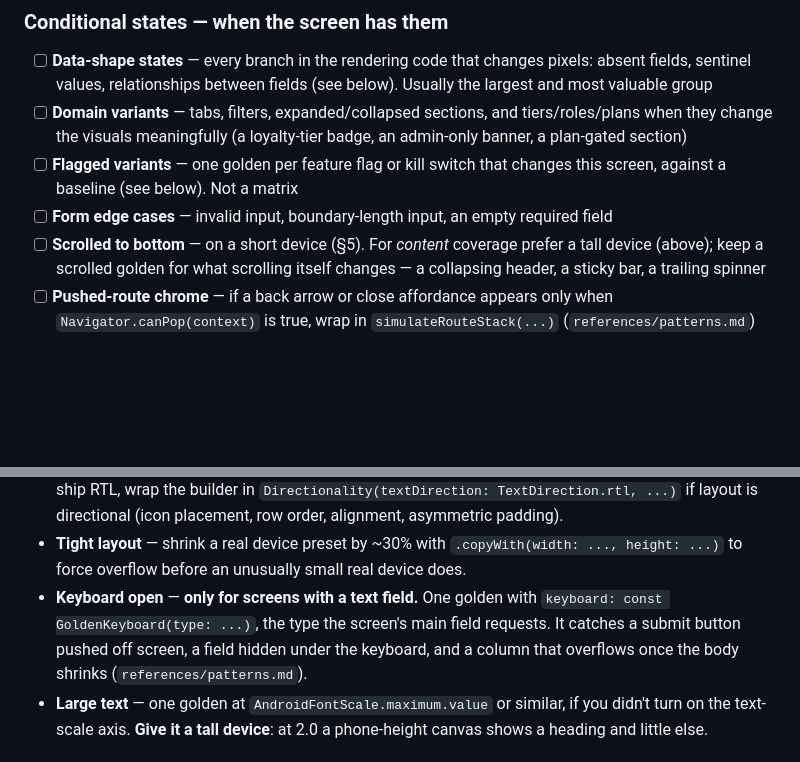
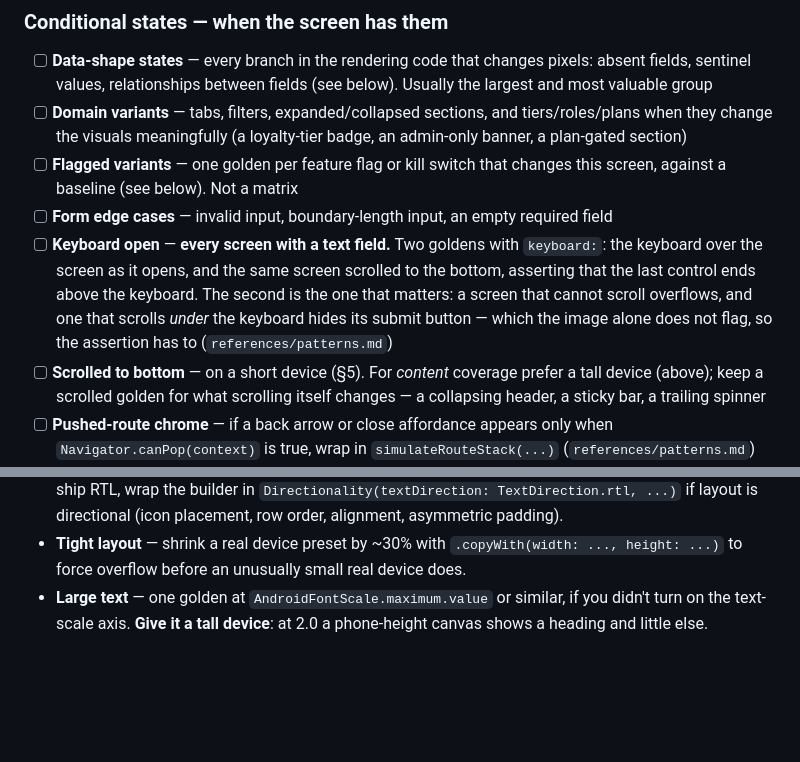
Before and after one commit to dmkasperski/golden_test, a Markdown page: skills/golden_test-route/SKILL.md, 2 parts joined by grey strips. Rendered like a GitHub page; blank space fills up the shorter version.

Commit message:
docs(skills): a keyboard golden for every screen with a text field
The route skill moves the keyboard from an optional stress variant to a
conditional state: every screen with an input gets the keyboard over the
screen as it opens, and the screen scrolled to the bottom with an
assertion that the last control ends above the keyboard.

The assertion is the point. Checked against three screens in a scratch
test: fields in a Column overflow and fail on their own, a scroll view
padded for the inset passes, and a scroll view with
resizeToAvoidBottomInset: false and no padding scrolls fine but leaves
the submit button under the keyboard (bottom 560 > keyboard top 516).
The image alone shows only a keyboard there, and tester.tap still
succeeds because the keyboard is painted, not hit-tested.

The widget skill gets a note for sheets with inputs: the content check
belongs to the sheet's golden, the lift to the screen that opens it.

Co-Authored-By: Claude Opus 5.5 <noreply@anthropic.com>

```diff
--- a/skills/golden_test-route/SKILL.md
+++ b/skills/golden_test-route/SKILL.md
@@ -138,6 +138,13 @@ a quota — a static settings screen needs far less than a checkout flow.
       changes this screen, against a baseline (see below). Not a matrix
 - [ ] **Form edge cases** — invalid input, boundary-length input, an empty
       required field
+- [ ] **Keyboard open** — **every screen with a text field.** Two goldens
+      with `keyboard:`: the keyboard over the screen as it opens, and the
+      same screen scrolled to the bottom, asserting that the last control
+      ends above the keyboard. The second is the one that matters: a screen
+      that cannot scroll overflows, and one that scrolls *under* the keyboard
+      hides its submit button — which the image alone does not flag, so the
+      assertion has to (`references/patterns.md`)
 - [ ] **Scrolled to bottom** — on a short device (§5). For *content* coverage prefer a tall device (above); keep a scrolled golden for what scrolling itself changes — a collapsing header, a sticky bar, a trailing spinner
 - [ ] **Pushed-route chrome** — if a back arrow or close affordance appears
       only when `Navigator.canPop(context)` is true, wrap in
@@ -346,11 +353,6 @@ maintenance cost against zero coverage.
 - **Tight layout** — shrink a real device preset by ~30% with
   `.copyWith(width: ..., height: ...)` to force overflow before an unusually
   small real device does.
-- **Keyboard open** — **only for screens with a text field.** One golden
-  with `keyboard: const GoldenKeyboard(type: ...)`, the type the screen's
-  main field requests. It catches a submit button pushed off screen, a
-  field hidden under the keyboard, and a column that overflows once the
-  body shrinks (`references/patterns.md`).
 - **Large text** — one golden at `AndroidFontScale.maximum.value` or similar,
   if you didn't turn on the text-scale axis. **Give it a tall device**: at
   2.0 a phone-height canvas shows a heading and little else.
```
Also changed, not shown: 2 other files.
